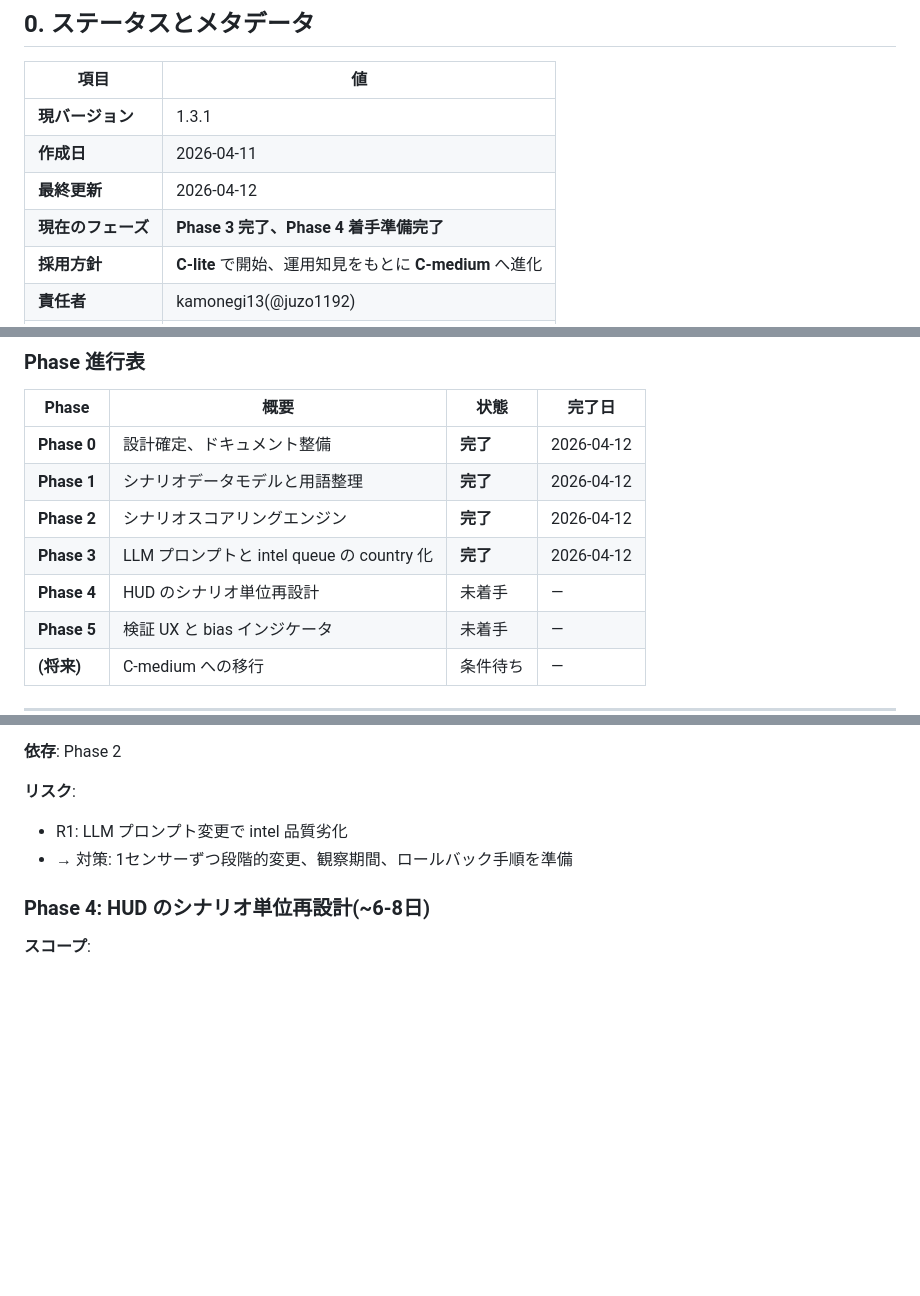
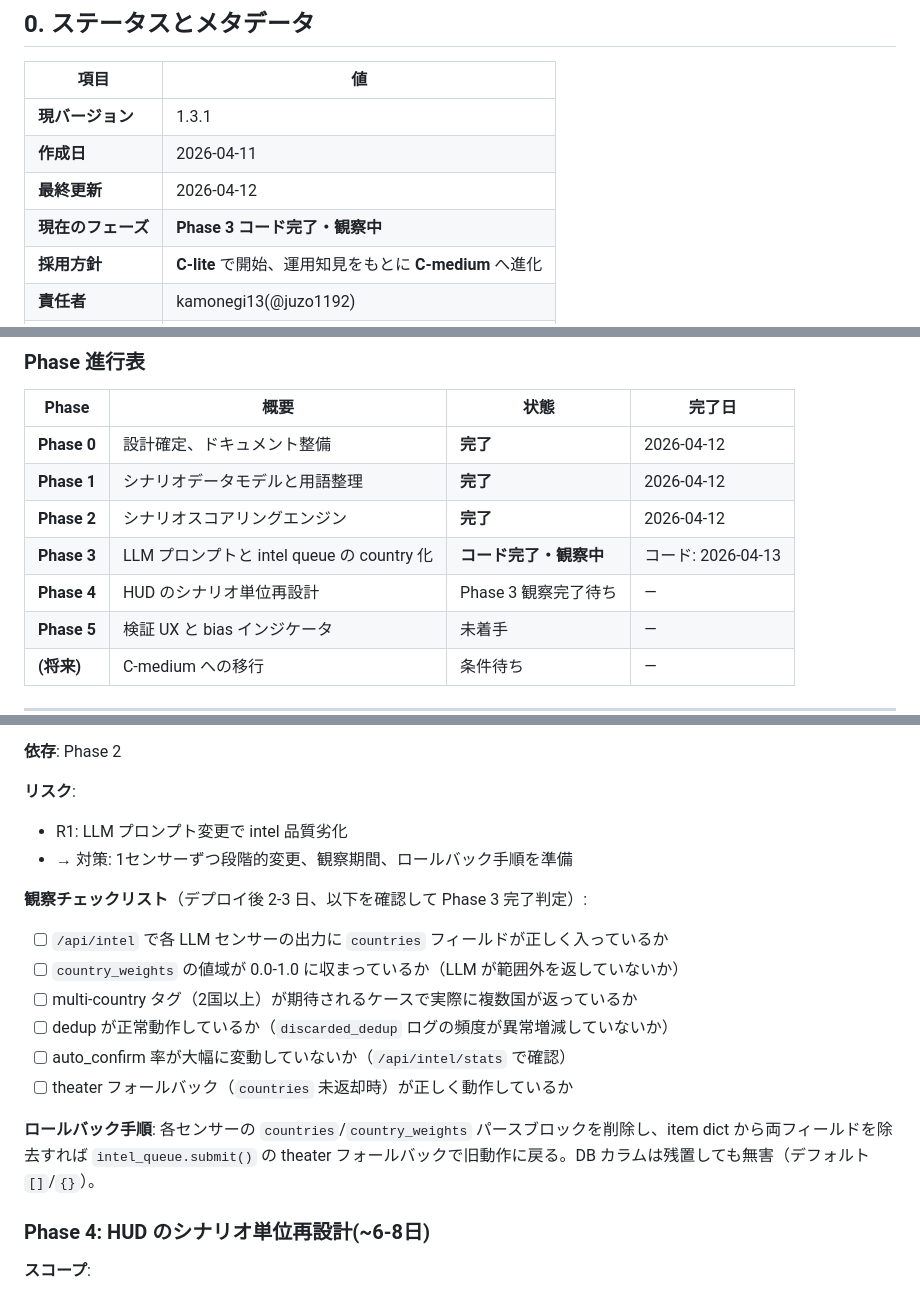
Before and after one commit to kamonegi13/DDoS-Radar, a Markdown page: docs/design/scenario-refactor.md, 3 parts joined by grey strips. Rendered like a GitHub page; blank space fills up the shorter version.

Commit message:
Update Phase 3 status to code-complete/observing
Design doc planned per-sensor rollout with 1-2 day observation periods.
Code was implemented in batch — add observation checklist and rollback
procedure before declaring Phase 3 fully complete and starting Phase 4.

```diff
--- a/docs/design/scenario-refactor.md
+++ b/docs/design/scenario-refactor.md
@@ -16,7 +16,7 @@
 | **現バージョン** | 1.3.1 |
 | **作成日** | 2026-04-11 |
 | **最終更新** | 2026-04-12 |
-| **現在のフェーズ** | **Phase 3 完了、Phase 4 着手準備完了** |
+| **現在のフェーズ** | **Phase 3 コード完了・観察中** |
 | **採用方針** | **C-lite** で開始、運用知見をもとに **C-medium** へ進化 |
 | **責任者** | kamonegi13(@juzo1192) |
 | **想定総工数** | 約 22-28 日(Phase 1〜5、v1.2 で現実化)|
@@ -28,8 +28,8 @@
 | **Phase 0** | 設計確定、ドキュメント整備 | **完了** | 2026-04-12 |
 | **Phase 1** | シナリオデータモデルと用語整理 | **完了** | 2026-04-12 |
 | **Phase 2** | シナリオスコアリングエンジン | **完了** | 2026-04-12 |
-| **Phase 3** | LLM プロンプトと intel queue の country 化 | **完了** | 2026-04-12 |
-| **Phase 4** | HUD のシナリオ単位再設計 | 未着手 | — |
+| **Phase 3** | LLM プロンプトと intel queue の country 化 | **コード完了・観察中** | コード: 2026-04-13 |
+| **Phase 4** | HUD のシナリオ単位再設計 | Phase 3 観察完了待ち | — |
 | **Phase 5** | 検証 UX と bias インジケータ | 未着手 | — |
 | **(将来)** | C-medium への移行 | 条件待ち | — |
 
@@ -1515,6 +1515,16 @@ CREATE TABLE IF NOT EXISTS focus_switch_log (
 - R1: LLM プロンプト変更で intel 品質劣化
 - → 対策: 1センサーずつ段階的変更、観察期間、ロールバック手順を準備
 
+**観察チェックリスト**（デプロイ後 2-3 日、以下を確認して Phase 3 完了判定）:
+- [ ] `/api/intel` で各 LLM センサーの出力に `countries` フィールドが正しく入っているか
+- [ ] `country_weights` の値域が 0.0-1.0 に収まっているか（LLM が範囲外を返していないか）
+- [ ] multi-country タグ（2国以上）が期待されるケースで実際に複数国が返っているか
+- [ ] dedup が正常動作しているか（`discarded_dedup` ログの頻度が異常増減していないか）
+- [ ] auto_confirm 率が大幅に変動していないか（`/api/intel/stats` で確認）
+- [ ] theater フォールバック（`countries` 未返却時）が正しく動作しているか
+
+**ロールバック手順**: 各センサーの `countries`/`country_weights` パースブロックを削除し、item dict から両フィールドを除去すれば `intel_queue.submit()` の theater フォールバックで旧動作に戻る。DB カラムは残置しても無害（デフォルト `[]`/`{}`）。
+
 ### Phase 4: HUD のシナリオ単位再設計(~6-8日)
 
 **スコープ**:
```
